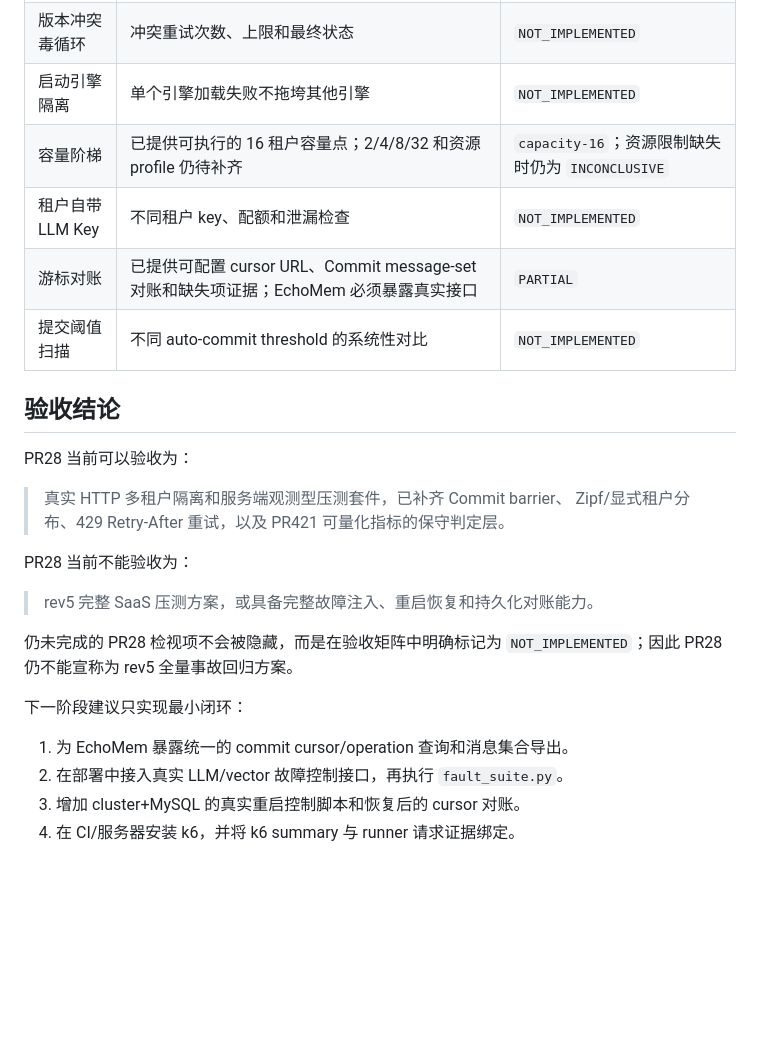
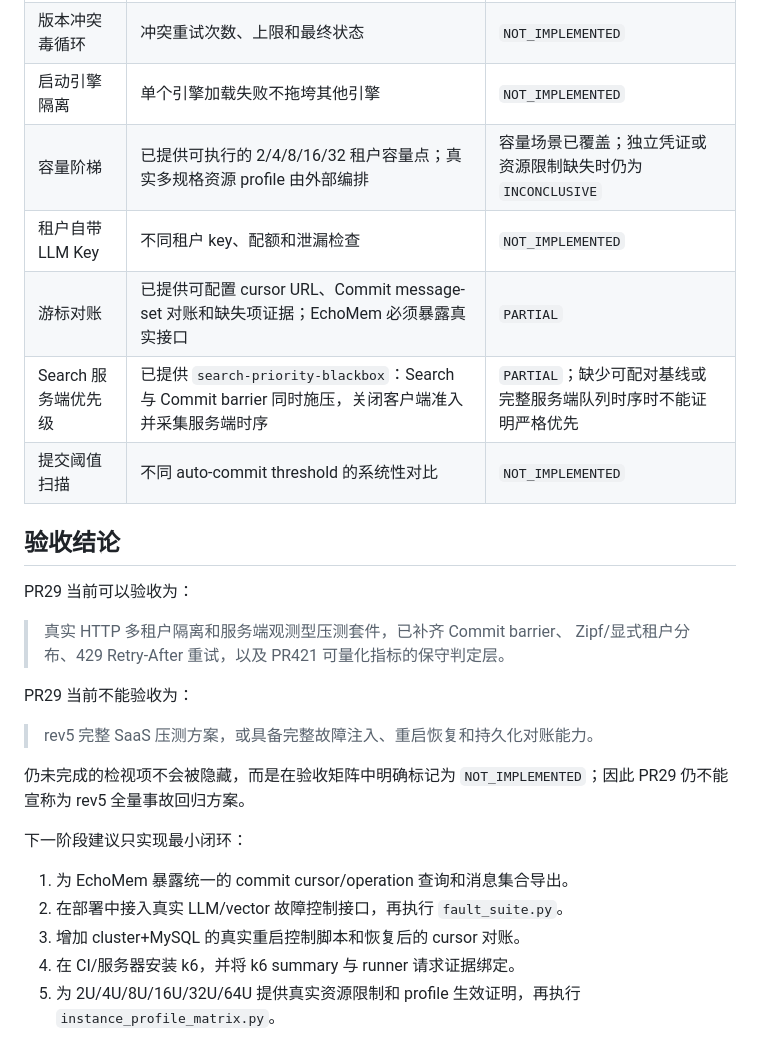
Before and after one commit to noi031/Memory-System-Eval-Harness, a Markdown page: stress/REV5_REVIEW_GAP_MATRIX.md, the part around the change. Drawn GitHub-style; blank space fills up the shorter version.

Commit message:
docs: align PR29 stress coverage matrix

```diff
--- a/stress/REV5_REVIEW_GAP_MATRIX.md
+++ b/stress/REV5_REVIEW_GAP_MATRIX.md
@@ -39,24 +39,25 @@
 | 原子写阻塞级联 | 原子写期间 Search/Commit 的级联影响 | `NOT_IMPLEMENTED` |
 | 版本冲突毒循环 | 冲突重试次数、上限和最终状态 | `NOT_IMPLEMENTED` |
 | 启动引擎隔离 | 单个引擎加载失败不拖垮其他引擎 | `NOT_IMPLEMENTED` |
-| 容量阶梯 | 已提供可执行的 16 租户容量点；2/4/8/32 和资源 profile 仍待补齐 | `capacity-16`；资源限制缺失时仍为 `INCONCLUSIVE` |
+| 容量阶梯 | 已提供可执行的 2/4/8/16/32 租户容量点；真实多规格资源 profile 由外部编排 | 容量场景已覆盖；独立凭证或资源限制缺失时仍为 `INCONCLUSIVE` |
 | 租户自带 LLM Key | 不同租户 key、配额和泄漏检查 | `NOT_IMPLEMENTED` |
 | 游标对账 | 已提供可配置 cursor URL、Commit message-set 对账和缺失项证据；EchoMem 必须暴露真实接口 | `PARTIAL` |
+| Search 服务端优先级 | 已提供 `search-priority-blackbox`：Search 与 Commit barrier 同时施压，关闭客户端准入并采集服务端时序 | `PARTIAL`；缺少可配对基线或完整服务端队列时序时不能证明严格优先 |
 | 提交阈值扫描 | 不同 auto-commit threshold 的系统性对比 | `NOT_IMPLEMENTED` |
 
 ## 验收结论
 
-PR28 当前可以验收为：
+PR29 当前可以验收为：
 
 > 真实 HTTP 多租户隔离和服务端观测型压测套件，已补齐 Commit barrier、
 > Zipf/显式租户分布、429 Retry-After 重试，以及 PR421 可量化指标的保守判定层。
 
-PR28 当前不能验收为：
+PR29 当前不能验收为：
 
 > rev5 完整 SaaS 压测方案，或具备完整故障注入、重启恢复和持久化对账能力。
 
-仍未完成的 PR28 检视项不会被隐藏，而是在验收矩阵中明确标记为
-`NOT_IMPLEMENTED`；因此 PR28 仍不能宣称为 rev5 全量事故回归方案。
+仍未完成的检视项不会被隐藏，而是在验收矩阵中明确标记为
+`NOT_IMPLEMENTED`；因此 PR29 仍不能宣称为 rev5 全量事故回归方案。
 
 下一阶段建议只实现最小闭环：
 
@@ -64,3 +65,5 @@ PR28 当前不能验收为：
 2. 在部署中接入真实 LLM/vector 故障控制接口，再执行 `fault_suite.py`。
 3. 增加 cluster+MySQL 的真实重启控制脚本和恢复后的 cursor 对账。
 4. 在 CI/服务器安装 k6，并将 k6 summary 与 runner 请求证据绑定。
+5. 为 2U/4U/8U/16U/32U/64U 提供真实资源限制和 profile 生效证明，再执行
+   `instance_profile_matrix.py`。
```
